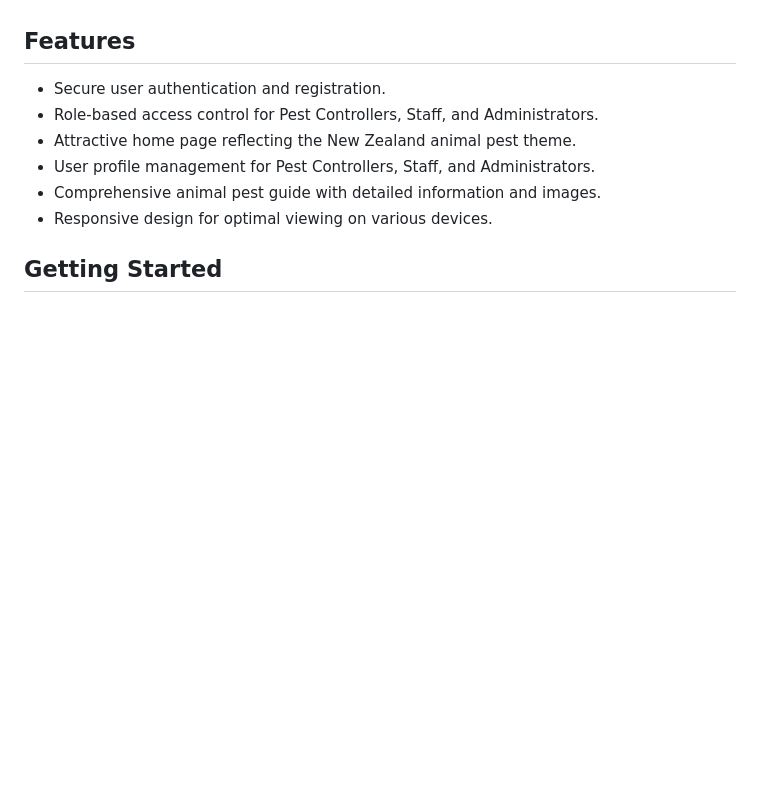
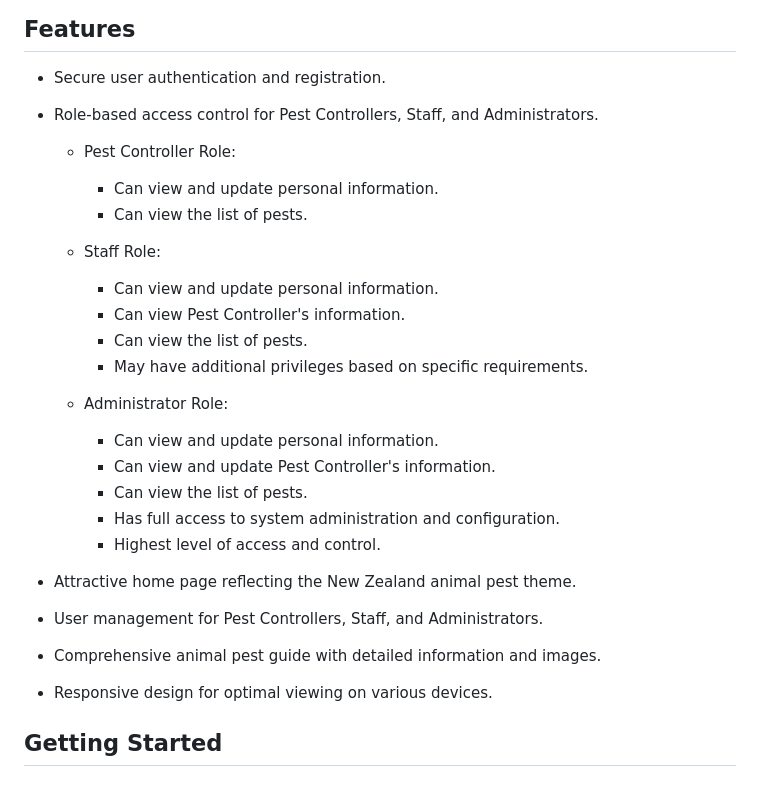
Before and after one commit to NZMia/Biosecurity, a Markdown page: README.md, the part around the change. GitHub-like rendering; blank space fills up the shorter version.

```diff
--- a/README.md
+++ b/README.md
@@ -10,10 +10,28 @@ The New Zealand Animal Pest Biosecurity Guide web application is designed to pro
 
 - Secure user authentication and registration.
 - Role-based access control for Pest Controllers, Staff, and Administrators.
+   - Pest Controller Role:
+      - Can view and update personal information.
+      - Can view the list of pests.
+
+   - Staff Role:
+      - Can view and update personal information.
+      - Can view Pest Controller's information.
+      - Can view the list of pests.
+      - May have additional privileges based on specific requirements.
+
+   - Administrator Role:
+      - Can view and update personal information.
+      - Can view and update Pest Controller's information.
+      - Can view the list of pests.
+      - Has full access to system administration and configuration.
+      - Highest level of access and control.
+
 - Attractive home page reflecting the New Zealand animal pest theme.
-- User profile management for Pest Controllers, Staff, and Administrators.
+- User management for Pest Controllers, Staff, and Administrators.
 - Comprehensive animal pest guide with detailed information and images.
 - Responsive design for optimal viewing on various devices.
+
 
 ## Getting Started
 
```
